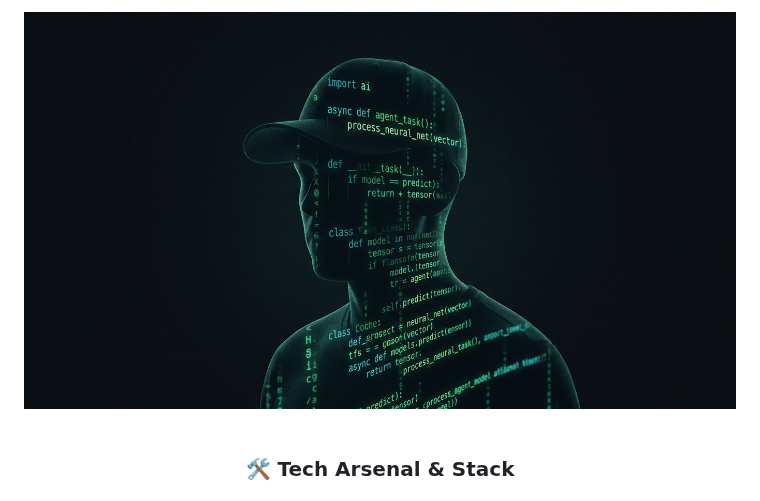
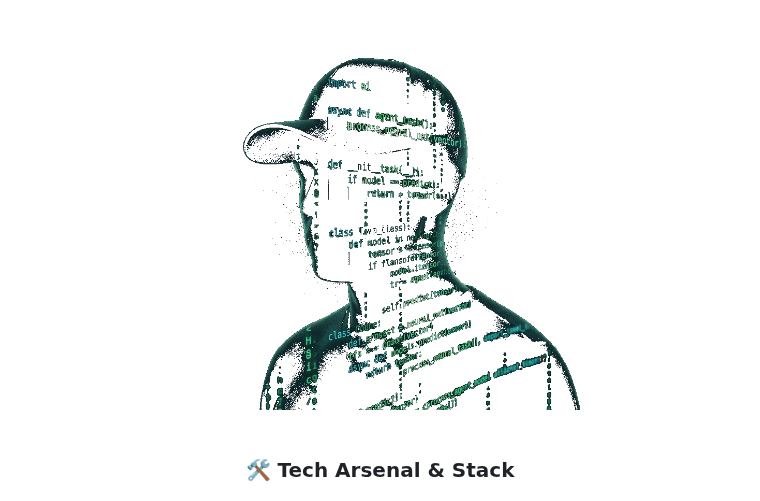
Before and after one commit to Tharun8994/Tharun8994, a Markdown page: README.md, the part around the change. GitHub-like rendering; pictures changed too: developer_banner.jpg (deleted), developer_banner.png (added).

Commit message:
feat: transparent PNG banner, blends seamlessly with GitHub dark mode

```diff
--- a/README.md
+++ b/README.md
@@ -1,6 +1,6 @@
 <div align="center">
 
-<img src="./developer_banner.jpg" width="100%" alt="Developer Banner" />
+<img src="./developer_banner.png" width="100%" alt="Developer Banner" />
 
 <br/>
 <br/>
```
